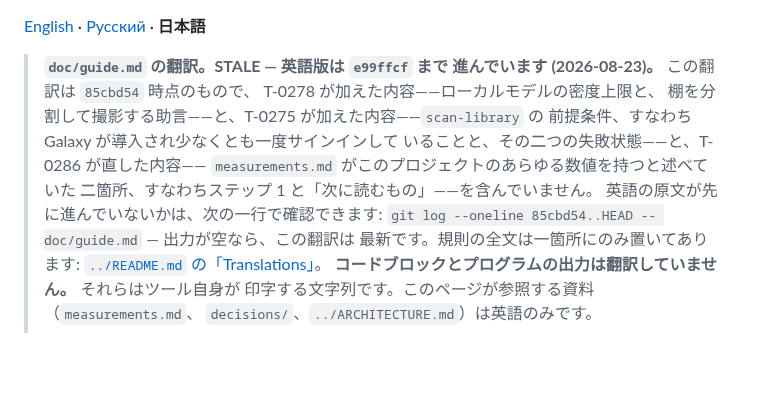
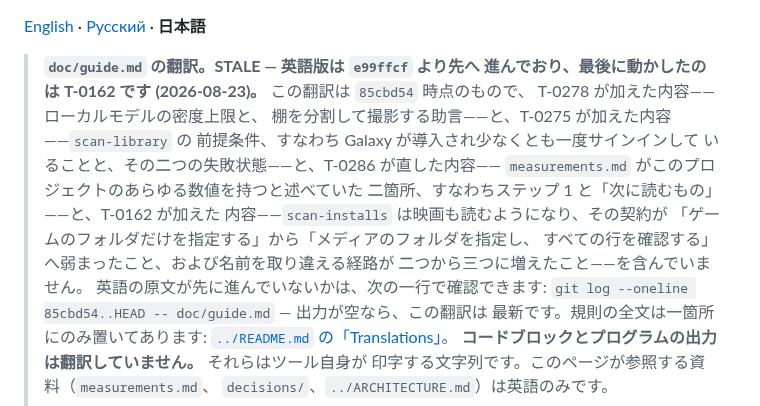
Before and after one commit to shinKatana0/shelfscan, a Markdown page: doc/guide.ja.md, the part around the change. GitHub-like rendering; blank space fills up the shorter version.

```diff
--- a/doc/guide.ja.md
+++ b/doc/guide.ja.md
@@ -1,13 +1,18 @@
 [English](guide.md) · [Русский](guide.ru.md) · **日本語**
 
-> **`doc/guide.md` の翻訳。STALE — 英語版は `e99ffcf` まで
-> 進んでいます (2026-08-23)。** この翻訳は `85cbd54` 時点のもので、
+> **`doc/guide.md` の翻訳。STALE — 英語版は `e99ffcf` より先へ
+> 進んでおり、最後に動かしたのは T-0162 です (2026-08-23)。**
+> この翻訳は `85cbd54` 時点のもので、
 > T-0278 が加えた内容――ローカルモデルの密度上限と、
 > 棚を分割して撮影する助言――と、T-0275 が加えた内容――`scan-library` の
 > 前提条件、すなわち Galaxy が導入され少なくとも一度サインインして
 > いることと、その二つの失敗状態――と、T-0286 が直した内容――
 > `measurements.md` がこのプロジェクトのあらゆる数値を持つと述べていた
-> 二箇所、すなわちステップ 1 と「次に読むもの」――を含んでいません。
+> 二箇所、すなわちステップ 1 と「次に読むもの」――と、T-0162 が加えた
+> 内容――`scan-installs` は映画も読むようになり、その契約が
+> 「ゲームのフォルダだけを指定する」から「メディアのフォルダを指定し、
+> すべての行を確認する」へ弱まったこと、および名前を取り違える経路が
+> 二つから三つに増えたこと――を含んでいません。
 > 英語の原文が先に進んでいないかは、次の一行で確認できます:
 > `git log --oneline 85cbd54..HEAD -- doc/guide.md` — 出力が空なら、この翻訳は
 > 最新です。規則の全文は一箇所にのみ置いてあります:
```
Also changed, not shown: doc/guide.md (+40 -0 lines), doc/guide.ru.md (+6 -2 lines).
